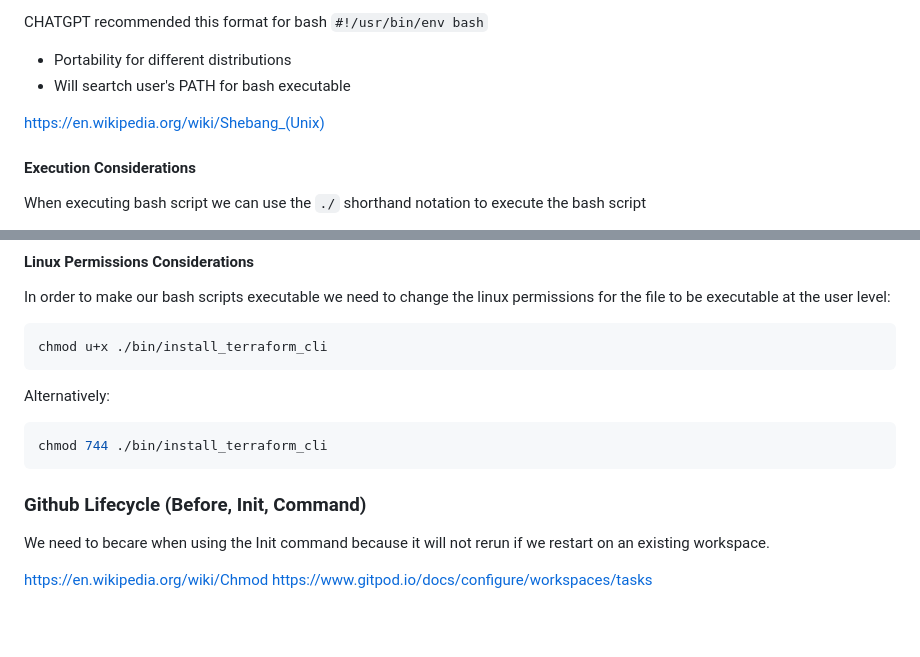
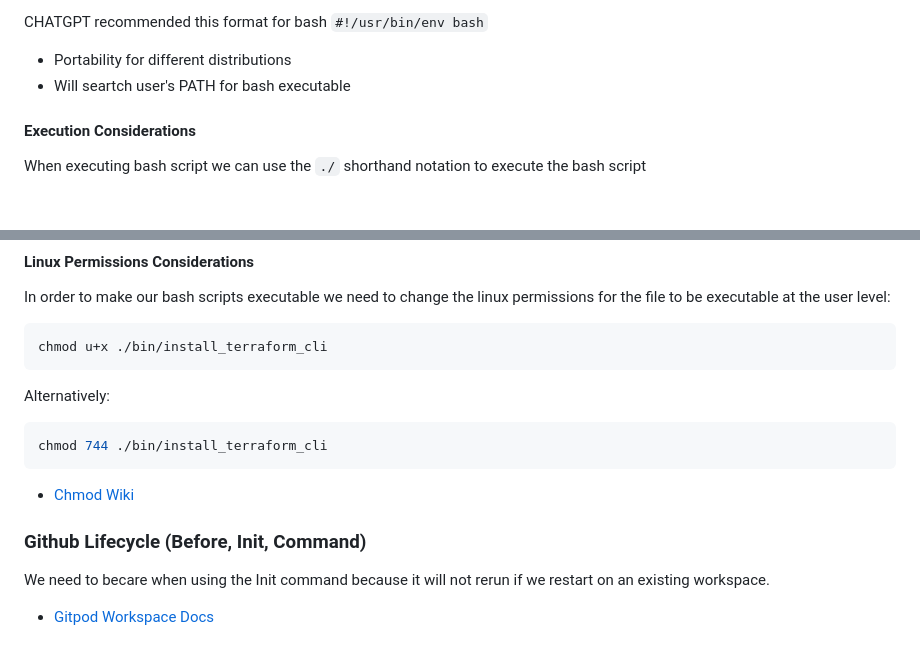
Before and after one commit to CallMeSnacktime/terraform-beginner-bootcamp-2023, a Markdown page: README.md, 2 parts joined by grey strips. Rendered like a GitHub page; blank space fills up the shorter version.

````diff
--- a/README.md
+++ b/README.md
@@ -93,7 +93,7 @@ CHATGPT recommended this format for bash `#!/usr/bin/env bash`
 - Portability for different distributions
 - Will seartch user's PATH for bash executable
 
-https://en.wikipedia.org/wiki/Shebang_(Unix)
+
 
 #### Execution Considerations
 
@@ -118,12 +118,10 @@ Alternatively:
 ```sh
 chmod 744 ./bin/install_terraform_cli
 ```
+- [Chmod Wiki](https://en.wikipedia.org/wiki/Chmod)
 
 ### Github Lifecycle (Before, Init, Command)
 
 We need to becare when using the Init command because it will not rerun if we restart on an existing workspace.
 
-
-
-https://en.wikipedia.org/wiki/Chmod
-https://www.gitpod.io/docs/configure/workspaces/tasks
+- [Gitpod Workspace Docs](https://www.gitpod.io/docs/configure/workspaces/tasks)
````
Also changed, not shown: other parts of README.md (+4 -4 lines).
